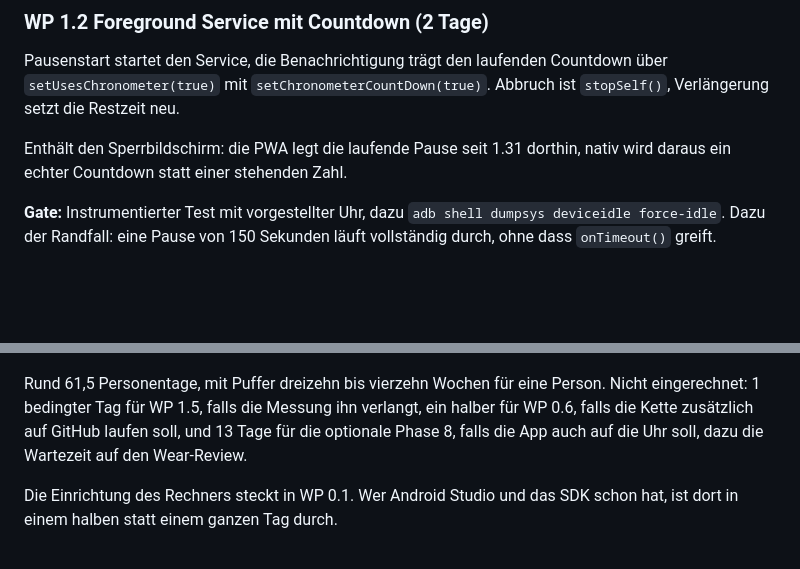
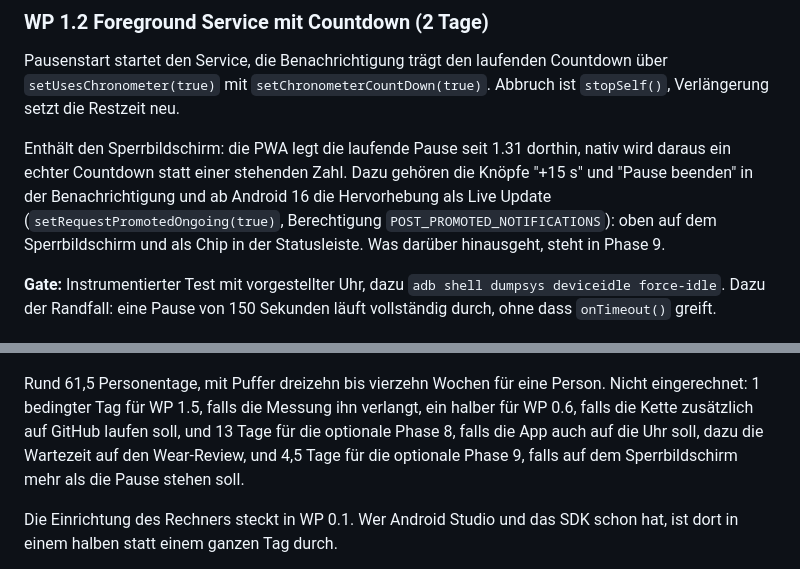
Before and after one commit to AgentK42/HantelKladde-pwa, a Markdown page: docs/kotlin-rewrite-plan.md, 2 parts joined by grey strips. GitHub-like rendering; blank space fills up the shorter version.

```diff
--- a/docs/kotlin-rewrite-plan.md
+++ b/docs/kotlin-rewrite-plan.md
@@ -311,7 +311,11 @@ Countdown über `setUsesChronometer(true)` mit `setChronometerCountDown(true)`.
 Abbruch ist `stopSelf()`, Verlängerung setzt die Restzeit neu.
 
 Enthält den Sperrbildschirm: die PWA legt die laufende Pause seit 1.31 dorthin,
-nativ wird daraus ein echter Countdown statt einer stehenden Zahl.
+nativ wird daraus ein echter Countdown statt einer stehenden Zahl. Dazu gehören
+die Knöpfe "+15 s" und "Pause beenden" in der Benachrichtigung und ab Android 16
+die Hervorhebung als Live Update (`setRequestPromotedOngoing(true)`, Berechtigung
+`POST_PROMOTED_NOTIFICATIONS`): oben auf dem Sperrbildschirm und als Chip in der
+Statusleiste. Was darüber hinausgeht, steht in Phase 9.
 
 **Gate:** Instrumentierter Test mit vorgestellter Uhr, dazu
 `adb shell dumpsys deviceidle force-idle`. Dazu der Randfall: eine Pause von
@@ -743,7 +826,8 @@ Rund 61,5 Personentage, mit Puffer dreizehn bis vierzehn Wochen für eine Person
 Nicht eingerechnet: 1 bedingter Tag für WP 1.5, falls die Messung ihn verlangt,
 ein halber für WP 0.6, falls die Kette zusätzlich auf GitHub laufen soll, und
 13 Tage für die optionale Phase 8, falls die App auch auf die Uhr soll, dazu die
-Wartezeit auf den Wear-Review.
+Wartezeit auf den Wear-Review, und 4,5 Tage für die optionale Phase 9, falls
+auf dem Sperrbildschirm mehr als die Pause stehen soll.
 
 Die Einrichtung des Rechners steckt in WP 0.1. Wer Android Studio und das SDK
 schon hat, ist dort in einem halben statt einem ganzen Tag durch.
```
Also changed, not shown: other parts of docs/kotlin-rewrite-plan.md (+79 -0 lines).
